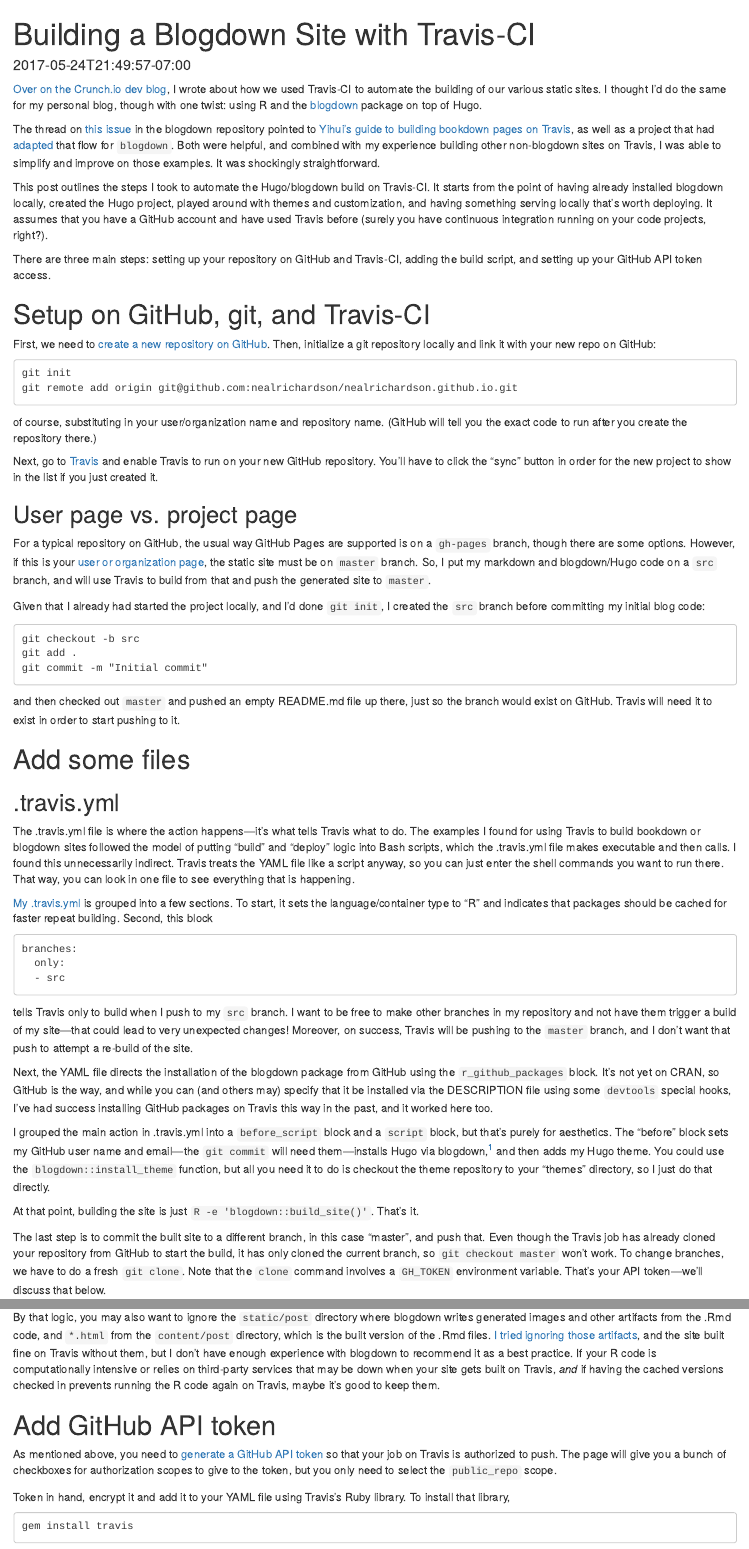
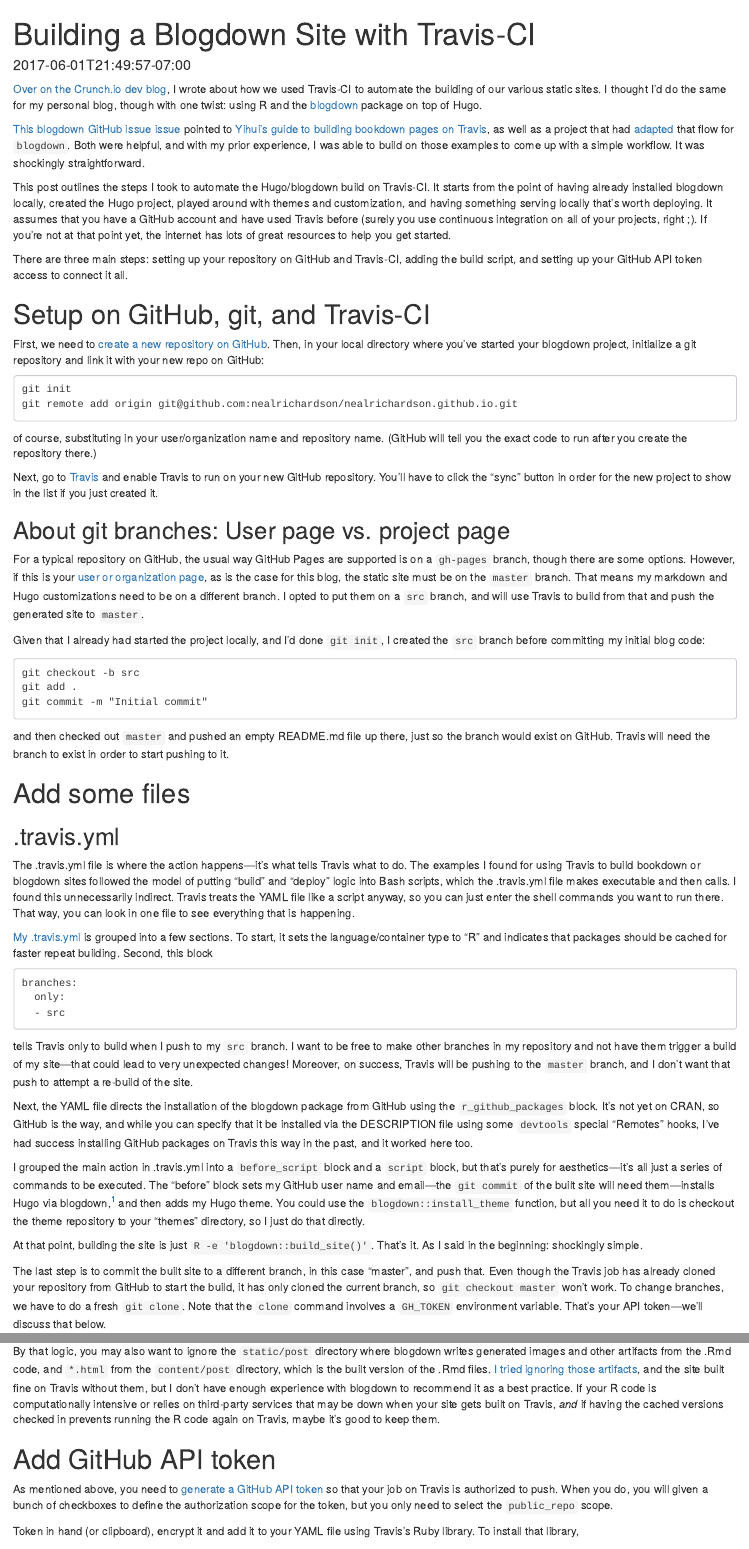
Before and after one commit to nealrichardson/nealrichardson.github.io, an R Markdown document (content/post/building-this-blog.Rmd): the page in a window 1100 px wide, from its top, and a second part further down, joined at a grey line. Rendered offline with R 4.5, knitr and Pandoc, with nearby package versions.

Commit message:
A little more polishing

```diff
--- a/content/post/building-this-blog.Rmd
+++ b/content/post/building-this-blog.Rmd
@@ -9,15 +9,15 @@
 
 [Over on the Crunch.io dev blog](http://crunch.io/dev/blog/building-the-blog-on-travis/), I wrote about how we used Travis-CI to automate the building of our various static sites. I thought I'd do the same for my personal blog, though with one twist: using R and the [blogdown](https://github.com/rstudio/blogdown) package on top of Hugo.
 
-The thread on [this issue](https://github.com/rstudio/blogdown/issues/26) in the blogdown repository pointed to [Yihui's guide to building bookdown pages on Travis](https://bookdown.org/yihui/bookdown/github.html), as well as a project that had [adapted](https://github.com/curso-r/verao2017) that flow for `blogdown`. Both were helpful, and combined with my experience building other non-blogdown sites on Travis, I was able to simplify and improve on those examples. It was shockingly straightforward.
+[This blogdown GitHub issue issue](https://github.com/rstudio/blogdown/issues/26) pointed to [Yihui's guide to building bookdown pages on Travis](https://bookdown.org/yihui/bookdown/github.html), as well as a project that had [adapted](https://github.com/curso-r/verao2017) that flow for `blogdown`. Both were helpful, and with my prior experience, I was able to build on those examples to come up with a simple workflow. It was shockingly straightforward.
 
-This post outlines the steps I took to automate the Hugo/blogdown build on Travis-CI. It starts from the point of having already installed blogdown locally, created the Hugo project, played around with themes and customization, and having something serving locally that's worth deploying. It assumes that you have a GitHub account and have used Travis before (surely you have continuous integration running on your code projects, right?).
+This post outlines the steps I took to automate the Hugo/blogdown build on Travis-CI. It starts from the point of having already installed blogdown locally, created the Hugo project, played around with themes and customization, and having something serving locally that's worth deploying. It assumes that you have a GitHub account and have used Travis before (surely you use continuous integration on all of your projects, right ;). If you're not at that point yet, the internet has lots of great resources to help you get started.
 
-There are three main steps: setting up your repository on GitHub and Travis-CI, adding the build script, and setting up your GitHub API token access.
+There are three main steps: setting up your repository on GitHub and Travis-CI, adding the build script, and setting up your GitHub API token access to connect it all.
 
 # Setup on GitHub, git, and Travis-CI
 
-First, we need to [create a new repository on GitHub](https://github.com/new). Then, initialize a git repository locally and link it with your new repo on GitHub:
+First, we need to [create a new repository on GitHub](https://github.com/new). Then, in your local directory where you've started your blogdown project, initialize a git repository and link it with your new repo on GitHub:
 
     git init
     git remote add origin git@github.com:nealrichardson/nealrichardson.github.io.git
@@ -26,9 +26,9 @@
 
 Next, go to [Travis](https://travis-ci.org/profile) and enable Travis to run on your new GitHub repository. You'll have to click the "sync" button in order for the new project to show in the list if you just created it.
 
-## User page vs. project page
+## About git branches: User page vs. project page
 
-For a typical repository on GitHub, the usual way GitHub Pages are supported is on a `gh-pages` branch, though there are some options. However, if this is your [user or organization page](https://help.github.com/articles/user-organization-and-project-pages/), the static site must be on `master` branch. So, I put my markdown and blogdown/Hugo code on a `src` branch, and will use Travis to build from that and push the generated site to `master`.
+For a typical repository on GitHub, the usual way GitHub Pages are supported is on a `gh-pages` branch, though there are some options. However, if this is your [user or organization page](https://help.github.com/articles/user-organization-and-project-pages/), as is the case for this blog, the static site must be on the `master` branch. That means my markdown and Hugo customizations need to be on a different branch. I opted to put them on a `src` branch, and will use Travis to build from that and push the generated site to `master`.
 
 Given that I already had started the project locally, and I'd done `git init`, I created the `src` branch before committing my initial blog code:
 
@@ -36,7 +36,7 @@
     git add .
     git commit -m "Initial commit"
 
-and then checked out `master` and pushed an empty README.md file up there, just so the branch would exist on GitHub. Travis will need it to exist in order to start pushing to it.
+and then checked out `master` and pushed an empty README.md file up there, just so the branch would exist on GitHub. Travis will need the branch to exist in order to start pushing to it.
 
 # Add some files
 
@@ -52,11 +52,11 @@
 
 tells Travis only to build when I push to my `src` branch. I want to be free to make other branches in my repository and not have them trigger a build of my site—that could lead to very unexpected changes! Moreover, on success, Travis will be pushing to the `master` branch, and I don't want that push to attempt a re-build of the site.
 
-Next, the YAML file directs the installation of the blogdown package from GitHub using the `r_github_packages` block. It's not yet on CRAN, so GitHub is the way, and while you can (and others may) specify that it be installed via the DESCRIPTION file using some `devtools` special hooks, I've had success installing GitHub packages on Travis this way in the past, and it worked here too.
+Next, the YAML file directs the installation of the blogdown package from GitHub using the `r_github_packages` block. It's not yet on CRAN, so GitHub is the way, and while you can specify that it be installed via the DESCRIPTION file using some `devtools` special "Remotes" hooks, I've had success installing GitHub packages on Travis this way in the past, and it worked here too.
 
-I grouped the main action in .travis.yml into a `before_script` block and a `script` block, but that's purely for aesthetics. The "before" block sets my GitHub user name and email—the `git commit` will need them—installs Hugo via blogdown,^[I had to fix a specific version of Hugo to install after what was hopefully just a transient [failure to install on Travis](https://travis-ci.org/nealrichardson/nealrichardson.github.io/builds/235902865). It was previously working with the default "latest" version, but there was a Hugo release a couple of days ago, so maybe that caused some disturbance. You shouldn't have to hard-code a version.] and then adds my Hugo theme. You could use the `blogdown::install_theme` function, but all you need it to do is checkout the theme repository to your "themes" directory, so I just do that directly.
+I grouped the main action in .travis.yml into a `before_script` block and a `script` block, but that's purely for aesthetics—it's all just a series of commands to be executed. The "before" block sets my GitHub user name and email—the `git commit` of the built site will need them—installs Hugo via blogdown,^[I had to fix a specific version of Hugo to install after what was hopefully just a transient [failure to install on Travis](https://travis-ci.org/nealrichardson/nealrichardson.github.io/builds/235902865). It was previously working with the default "latest" version, but there was a Hugo release a couple of days ago, so maybe that caused some disturbance. You shouldn't have to hard-code a version.] and then adds my Hugo theme. You could use the `blogdown::install_theme` function, but all you need it to do is checkout the theme repository to your "themes" directory, so I just do that directly.
 
-At that point, building the site is just `R -e 'blogdown::build_site()'`. That's it.
+At that point, building the site is just `R -e 'blogdown::build_site()'`. That's it. As I said in the beginning: shockingly simple.
 
 The last step is to commit the built site to a different branch, in this case "master", and push that. Even though the Travis job has already cloned your repository from GitHub to start the build, it has only cloned the current branch, so `git checkout master` won't work. To change branches, we have to do a fresh `git clone`. Note that the `clone` command involves a `GH_TOKEN` environment variable. That's your API token—we'll discuss that below.
 
@@ -76,9 +76,9 @@
 
 # Add GitHub API token
 
-As mentioned above, you need to [generate a GitHub API token](https://github.com/settings/tokens) so that your job on Travis is authorized to push. The page will give you a bunch of checkboxes for authorization scopes to give to the token, but you only need to select the `public_repo` scope.
+As mentioned above, you need to [generate a GitHub API token](https://github.com/settings/tokens) so that your job on Travis is authorized to push. When you do, you will given a bunch of checkboxes to define the authorization scope for the token, but you only need to select the `public_repo` scope.
 
-Token in hand, encrypt it and add it to your YAML file using Travis's Ruby library. To install that library,
+Token in hand (or clipboard), encrypt it and add it to your YAML file using Travis's Ruby library. To install that library,
 
     gem install travis
 
```
Also changed, not shown: content/post/building-this-blog.Rmd (10 more changed lines).
